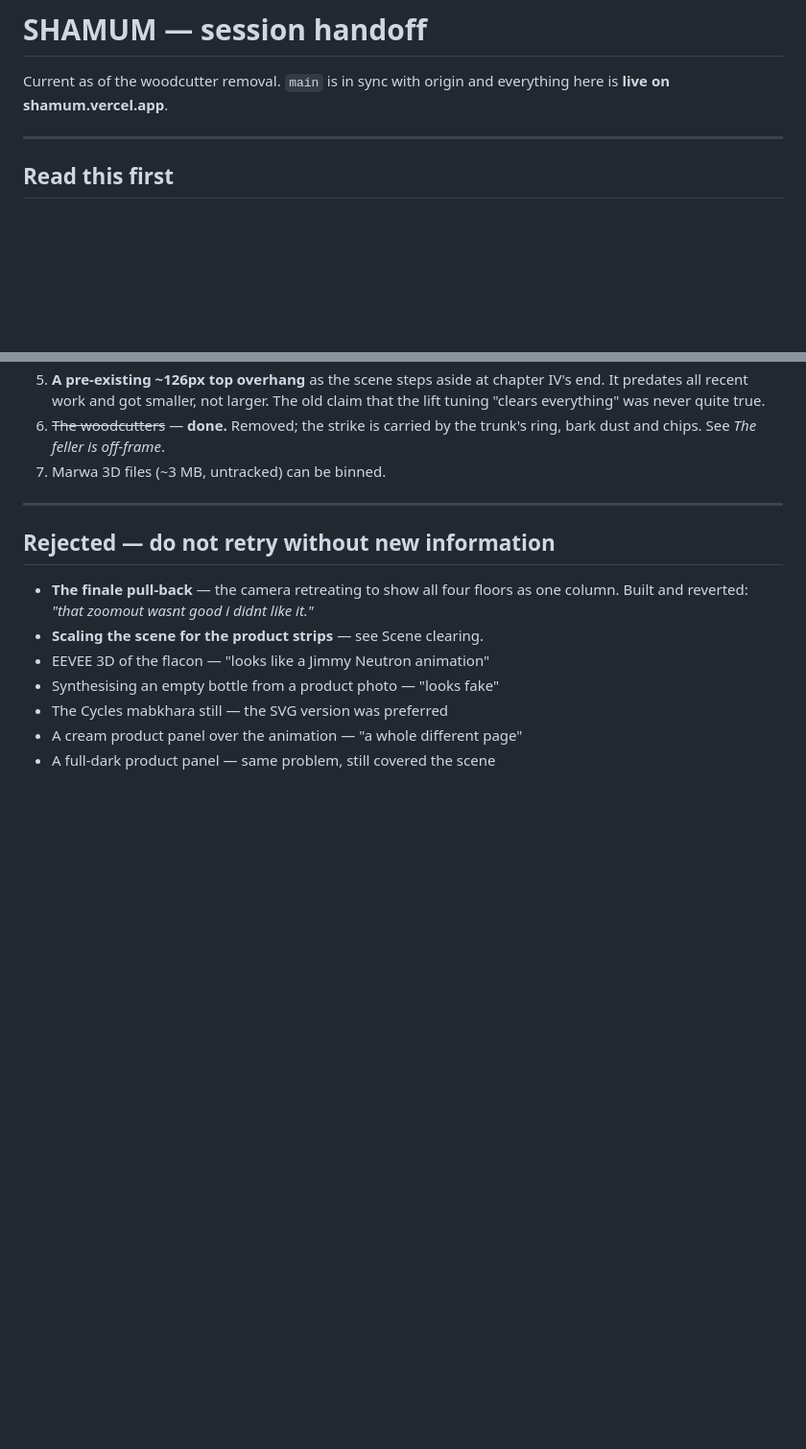
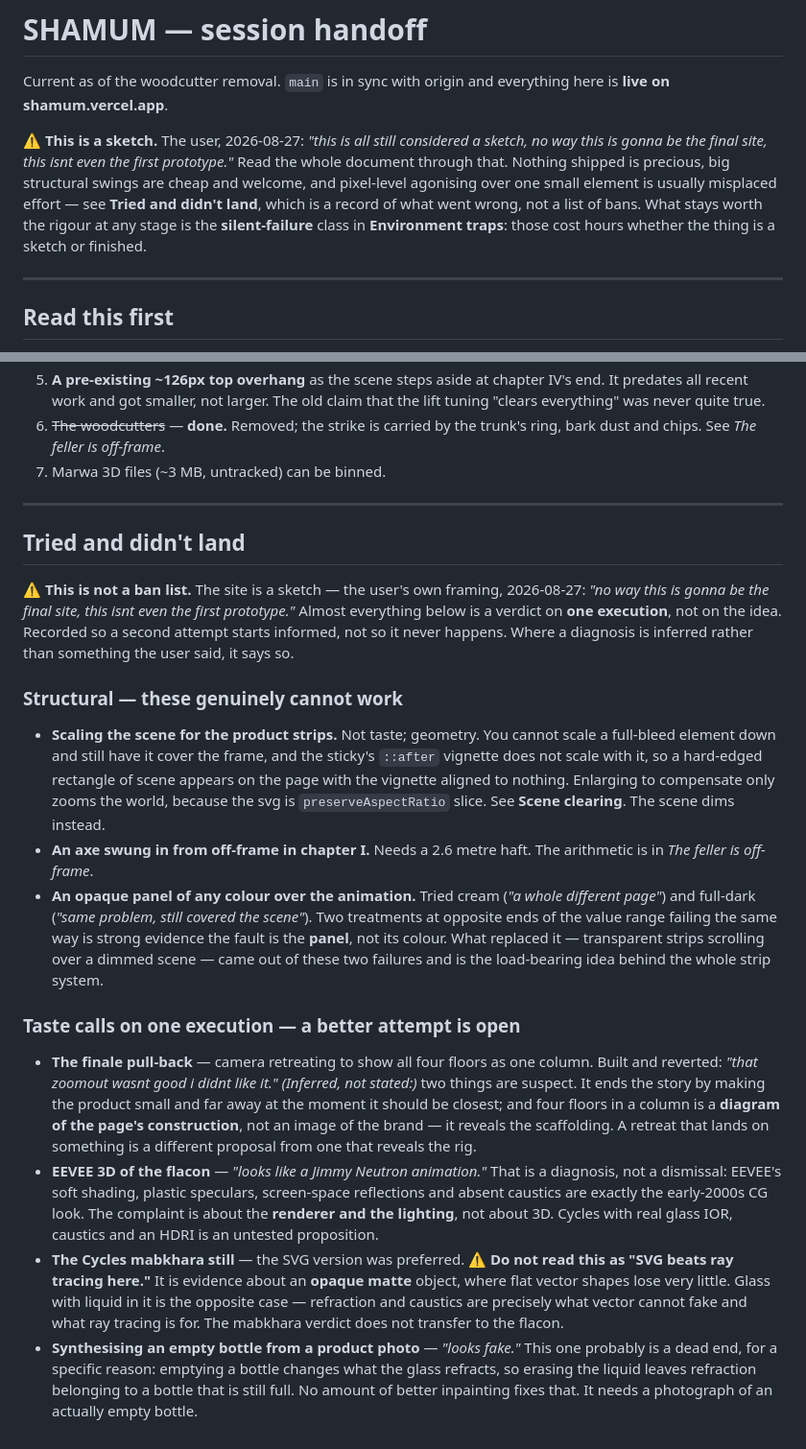
Before and after one commit to HawariGit/Shamum, a Markdown page: HANDOFF.md, 2 parts joined by grey strips. Shown at 96% size. Rendered like a GitHub page; blank space fills up the shorter version.

Commit message:
The rejected list was a ban list, and it should not be
The site is a sketch - not even a first prototype - so a heading reading
"do not retry without new information" over a list of one-off taste calls
was going to stop a future session trying a better version of a decent
idea. It is now "Tried and didn't land", split by whether the thing can
work at all.

Three are genuinely structural and stay hard: scaling the scene for the
strips, an axe swung in from off-frame, and an opaque panel over the
animation. The panel is the interesting one - cream and full-dark were
tried and failed identically, and two treatments at opposite ends of the
value range failing the same way says the fault is the panel rather than
its colour. The transparent strips over a dimmed scene came out of those
two failures.

The rest are verdicts on one execution and say so, with what was actually
wrong rather than just the quote:

- "Jimmy Neutron" is a diagnosis, not a dismissal. Soft shading, plastic
  speculars, screen-space reflections and no caustics are exactly EEVEE's
  look. The complaint is the renderer, not 3D.
- The Cycles mabkhara losing to SVG was evidence about an opaque matte
  object, where flat vector loses very little. Glass with liquid in it is
  the opposite case. That verdict does not transfer to the flacon, and it
  was previously filed as though it did.
- Synthesising an empty bottle probably is a dead end, but for a reason
  worth recording: emptying a bottle changes what the glass refracts, so
  erasing the liquid leaves refraction belonging to a full one.

Diagnoses that are inferred are marked as inferred rather than dressed up
as things the user said.

Co-Authored-By: Claude Opus 5 <noreply@anthropic.com>

```diff
--- a/HANDOFF.md
+++ b/HANDOFF.md
@@ -2,6 +2,15 @@
 
 Current as of the woodcutter removal. `main` is in sync with origin and
 everything here is **live on shamum.vercel.app**.
+
+⚠️ **This is a sketch.** The user, 2026-08-27: *"this is all still considered a
+sketch, no way this is gonna be the final site, this isnt even the first
+prototype."* Read the whole document through that. Nothing shipped is precious,
+big structural swings are cheap and welcome, and pixel-level agonising over one
+small element is usually misplaced effort — see **Tried and didn't land**, which
+is a record of what went wrong, not a list of bans. What stays worth the rigour
+at any stage is the **silent-failure** class in **Environment traps**: those cost
+hours whether the thing is a sketch or finished.
 
 ---
 
@@ -365,13 +374,53 @@ names are hand-supplied**. Five are out of stock, badged and dimmed.
 
 ---
 
-## Rejected — do not retry without new information
+## Tried and didn't land
 
-- **The finale pull-back** — the camera retreating to show all four floors as
-  one column. Built and reverted: *"that zoomout wasnt good i didnt like it."*
-- **Scaling the scene for the product strips** — see Scene clearing.
-- EEVEE 3D of the flacon — "looks like a Jimmy Neutron animation"
-- Synthesising an empty bottle from a product photo — "looks fake"
-- The Cycles mabkhara still — the SVG version was preferred
-- A cream product panel over the animation — "a whole different page"
-- A full-dark product panel — same problem, still covered the scene
+⚠️ **This is not a ban list.** The site is a sketch — the user's own framing,
+2026-08-27: *"no way this is gonna be the final site, this isnt even the first
+prototype."* Almost everything below is a verdict on **one execution**, not on
+the idea. Recorded so a second attempt starts informed, not so it never happens.
+Where a diagnosis is inferred rather than something the user said, it says so.
+
+### Structural — these genuinely cannot work
+
+- **Scaling the scene for the product strips.** Not taste; geometry. You cannot
+  scale a full-bleed element down and still have it cover the frame, and the
+  sticky's `::after` vignette does not scale with it, so a hard-edged rectangle
+  of scene appears on the page with the vignette aligned to nothing. Enlarging
+  to compensate only zooms the world, because the svg is `preserveAspectRatio`
+  slice. See **Scene clearing**. The scene dims instead.
+- **An axe swung in from off-frame in chapter I.** Needs a 2.6 metre haft. The
+  arithmetic is in *The feller is off-frame*.
+- **An opaque panel of any colour over the animation.** Tried cream (*"a whole
+  different page"*) and full-dark (*"same problem, still covered the scene"*).
+  Two treatments at opposite ends of the value range failing the same way is
+  strong evidence the fault is the **panel**, not its colour. What replaced it —
+  transparent strips scrolling over a dimmed scene — came out of these two
+  failures and is the load-bearing idea behind the whole strip system.
+
+### Taste calls on one execution — a better attempt is open
+
+- **The finale pull-back** — camera retreating to show all four floors as one
+  column. Built and reverted: *"that zoomout wasnt good i didnt like it."*
+  *(Inferred, not stated:)* two things are suspect. It ends the story by making
+  the product small and far away at the moment it should be closest; and four
+  floors in a column is a **diagram of the page's construction**, not an image
+  of the brand — it reveals the scaffolding. A retreat that lands on something
+  is a different proposal from one that reveals the rig.
+- **EEVEE 3D of the flacon** — *"looks like a Jimmy Neutron animation."* That
+  is a diagnosis, not a dismissal: EEVEE's soft shading, plastic speculars,
+  screen-space reflections and absent caustics are exactly the early-2000s CG
+  look. The complaint is about the **renderer and the lighting**, not about 3D.
+  Cycles with real glass IOR, caustics and an HDRI is an untested proposition.
+- **The Cycles mabkhara still** — the SVG version was preferred. ⚠️ **Do not
+  read this as "SVG beats ray tracing here."** It is evidence about an
+  **opaque matte** object, where flat vector shapes lose very little. Glass with
+  liquid in it is the opposite case — refraction and caustics are precisely what
+  vector cannot fake and what ray tracing is for. The mabkhara verdict does not
+  transfer to the flacon.
+- **Synthesising an empty bottle from a product photo** — *"looks fake."* This
+  one probably is a dead end, for a specific reason: emptying a bottle changes
+  what the glass refracts, so erasing the liquid leaves refraction belonging to
+  a bottle that is still full. No amount of better inpainting fixes that. It
+  needs a photograph of an actually empty bottle.
```
